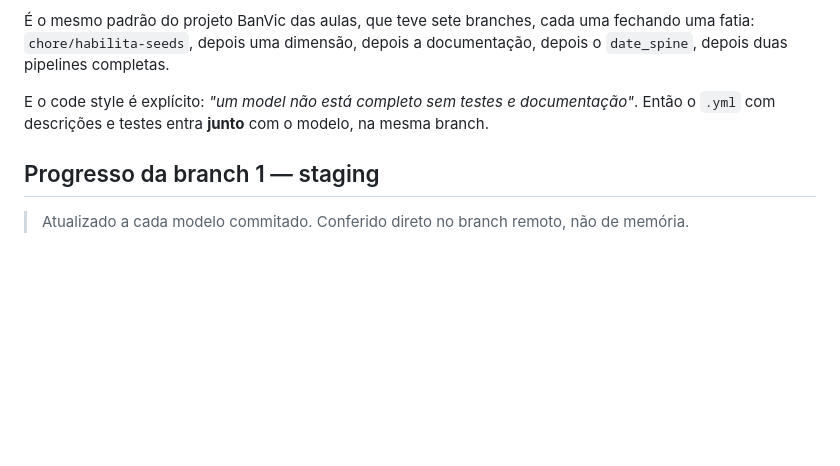
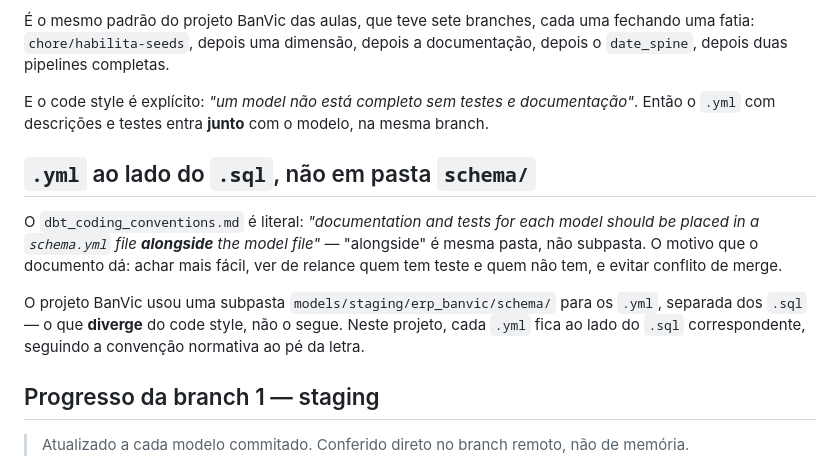
Before and after one commit to jessefreire/certificacao-ae-adventureworks, a Markdown page: docs/05-plano-de-entrega-dbt.md, the part around the change. GitHub-like rendering; blank space fills up the shorter version.

Commit message:
docs(desafio): .yml ao lado do .sql segue o code style, BanVic diverge
O dbt_coding_conventions.md e literal: schema.yml fica alongside (mesma pasta)
do model, nao em subpasta. O BanVic usou schema/ separado, o que diverge da
convencao normativa, e um levantamento anterior meu relatou o oposto por engano.

Registrado para o usuario nao reorganizar por engano depois, achando que estava
fazendo diferente do padrao quando na verdade estava seguindo o documento certo.

Co-Authored-By: Claude Sonnet 5 <noreply@anthropic.com>

```diff
--- a/docs/05-plano-de-entrega-dbt.md
+++ b/docs/05-plano-de-entrega-dbt.md
@@ -24,6 +24,18 @@ fatia: `chore/habilita-seeds`, depois uma dimensão, depois a documentação, de
 
 E o code style é explícito: *"um model não está completo sem testes e documentação"*. Então
 o `.yml` com descrições e testes entra **junto** com o modelo, na mesma branch.
+
+## `.yml` ao lado do `.sql`, não em pasta `schema/`
+
+O `dbt_coding_conventions.md` é literal: *"documentation and tests for each model
+should be placed in a `schema.yml` file **alongside** the model file"* — "alongside"
+é mesma pasta, não subpasta. O motivo que o documento dá: achar mais fácil, ver de
+relance quem tem teste e quem não tem, e evitar conflito de merge.
+
+O projeto BanVic usou uma subpasta `models/staging/erp_banvic/schema/` para os `.yml`,
+separada dos `.sql` — o que **diverge** do code style, não o segue. Neste projeto, cada
+`.yml` fica ao lado do `.sql` correspondente, seguindo a convenção normativa ao pé da
+letra.
 
 ## Progresso da branch 1 — staging
 
```
